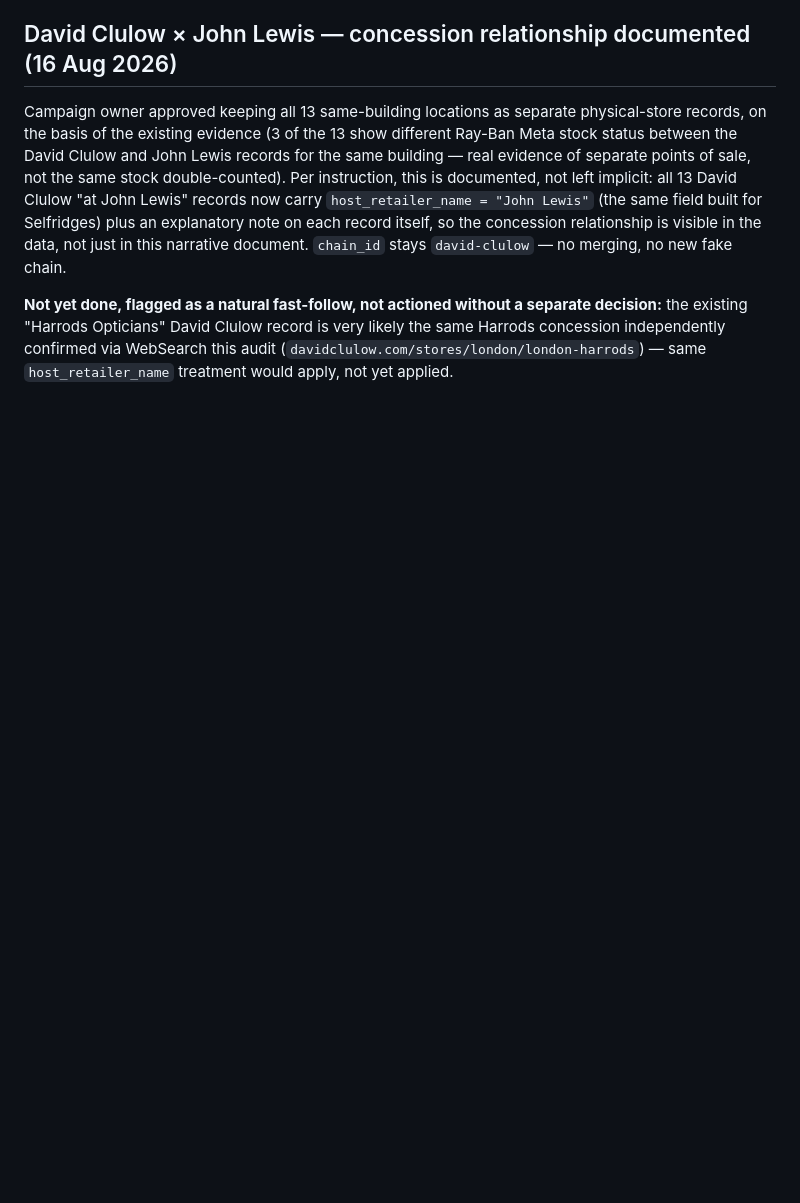
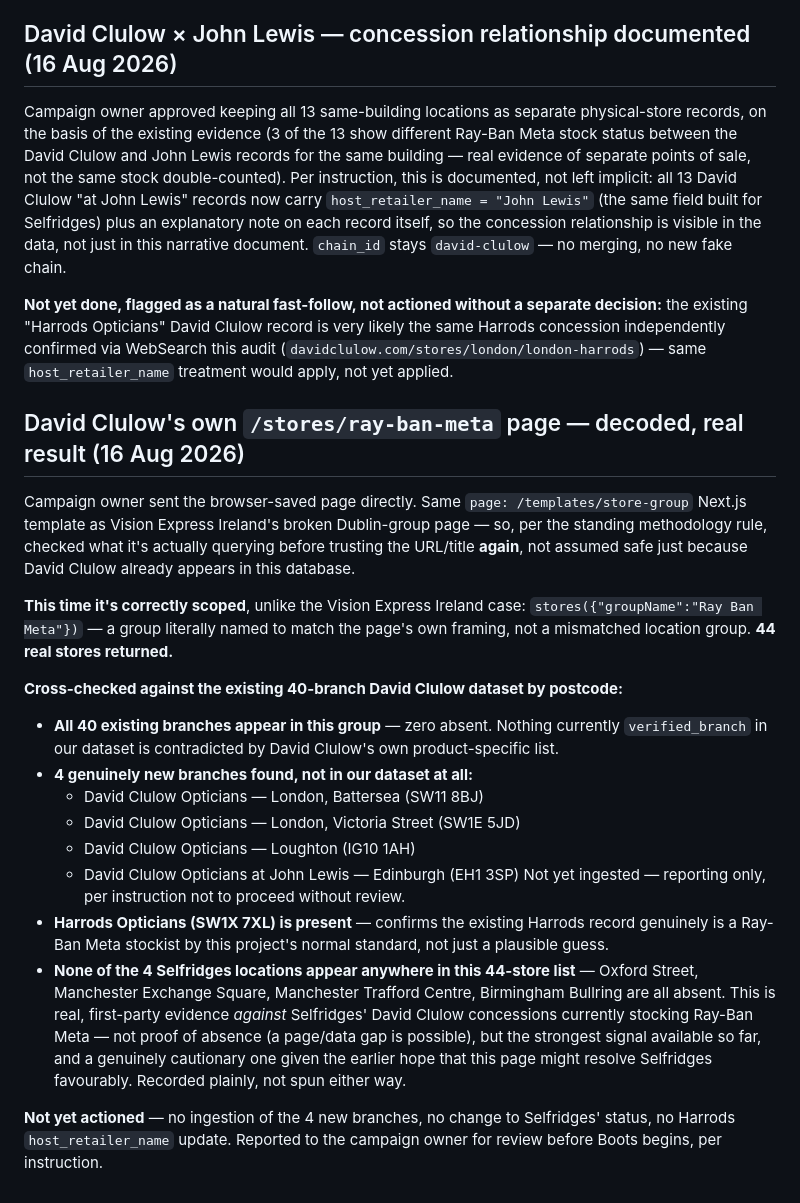
Before and after one commit to lizzywizzy26/ban-meta-glasses, a Markdown page: data/stockists/RETAILER-MATRIX.md, the part around the change. Drawn GitHub-style; blank space fills up the shorter version.

Commit message:
Decode David Clulow's own Ray-Ban Meta stockist group: 4 new branches, Selfridges absent
Applied the standing methodology rule before trusting this page (same
Next.js store-group template as Vision Express Ireland's broken Dublin
page): checked the actual query this time rather than assuming David
Clulow's own site is automatically reliable. Confirmed correctly scoped -
stores({"groupName":"Ray Ban Meta"}), matching the page's own framing,
unlike the Vision Express Ireland bug.

44 real stores returned. Cross-checked against the existing 40-branch
dataset by postcode: all 40 existing branches present (no contradictions),
plus 4 genuinely new ones not yet in our data (Battersea, Victoria Street,
Loughton, David Clulow at John Lewis Edinburgh). Harrods Opticians
confirmed present, validating that existing record as a real Ray-Ban Meta
stockist.

Significant finding: none of the 4 Selfridges locations appear anywhere
in this list. Real first-party evidence against (not proof against) the
Selfridges concessions currently stocking Ray-Ban Meta - recorded plainly
as a cautionary signal, not spun.

Documentation only - no ingestion of the 4 new branches, no Selfridges
status change, no Harrods field update. Reporting for review before
Boots, per explicit instruction.

```diff
--- a/data/stockists/RETAILER-MATRIX.md
+++ b/data/stockists/RETAILER-MATRIX.md
@@ -790,3 +790,44 @@ separate decision:** the existing "Harrods Opticians" David Clulow record
 is very likely the same Harrods concession independently confirmed via
 WebSearch this audit (`davidclulow.com/stores/london/london-harrods`) —
 same `host_retailer_name` treatment would apply, not yet applied.
+
+## David Clulow's own `/stores/ray-ban-meta` page — decoded, real result (16 Aug 2026)
+
+Campaign owner sent the browser-saved page directly. Same `page:
+/templates/store-group` Next.js template as Vision Express Ireland's
+broken Dublin-group page — so, per the standing methodology rule, checked
+what it's actually querying before trusting the URL/title **again**, not
+assumed safe just because David Clulow already appears in this database.
+
+**This time it's correctly scoped**, unlike the Vision Express Ireland
+case: `stores({"groupName":"Ray Ban Meta"})` — a group literally named to
+match the page's own framing, not a mismatched location group. **44 real
+stores returned.**
+
+**Cross-checked against the existing 40-branch David Clulow dataset by
+postcode:**
+- **All 40 existing branches appear in this group** — zero absent. Nothing
+  currently `verified_branch` in our dataset is contradicted by David
+  Clulow's own product-specific list.
+- **4 genuinely new branches found, not in our dataset at all:**
+  - David Clulow Opticians — London, Battersea (SW11 8BJ)
+  - David Clulow Opticians — London, Victoria Street (SW1E 5JD)
+  - David Clulow Opticians — Loughton (IG10 1AH)
+  - David Clulow Opticians at John Lewis — Edinburgh (EH1 3SP)
+  Not yet ingested — reporting only, per instruction not to proceed
+  without review.
+- **Harrods Opticians (SW1X 7XL) is present** — confirms the existing
+  Harrods record genuinely is a Ray-Ban Meta stockist by this project's
+  normal standard, not just a plausible guess.
+- **None of the 4 Selfridges locations appear anywhere in this 44-store
+  list** — Oxford Street, Manchester Exchange Square, Manchester Trafford
+  Centre, Birmingham Bullring are all absent. This is real, first-party
+  evidence *against* Selfridges' David Clulow concessions currently
+  stocking Ray-Ban Meta — not proof of absence (a page/data gap is
+  possible), but the strongest signal available so far, and a genuinely
+  cautionary one given the earlier hope that this page might resolve
+  Selfridges favourably. Recorded plainly, not spun either way.
+
+**Not yet actioned** — no ingestion of the 4 new branches, no change to
+Selfridges' status, no Harrods `host_retailer_name` update. Reported to
+the campaign owner for review before Boots begins, per instruction.
```
